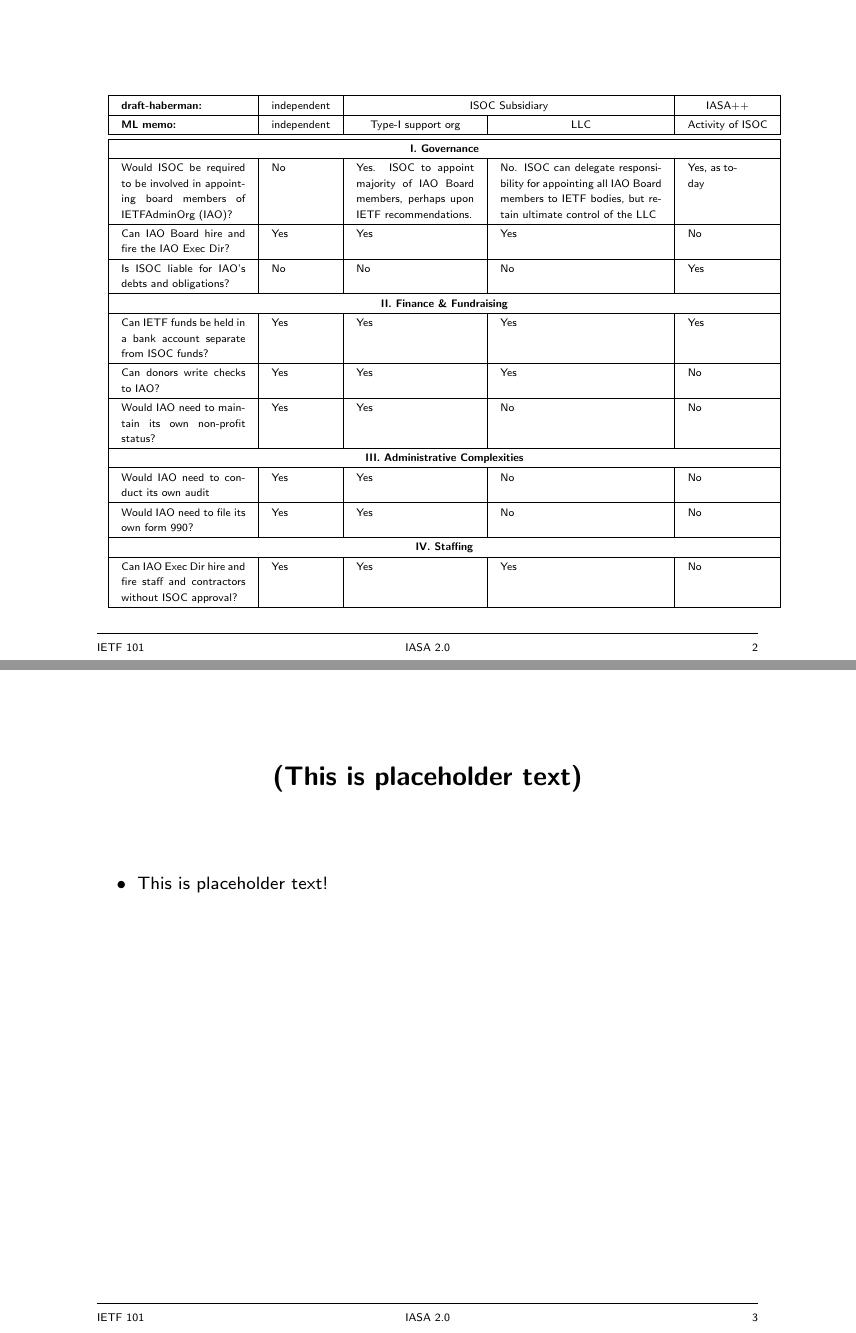
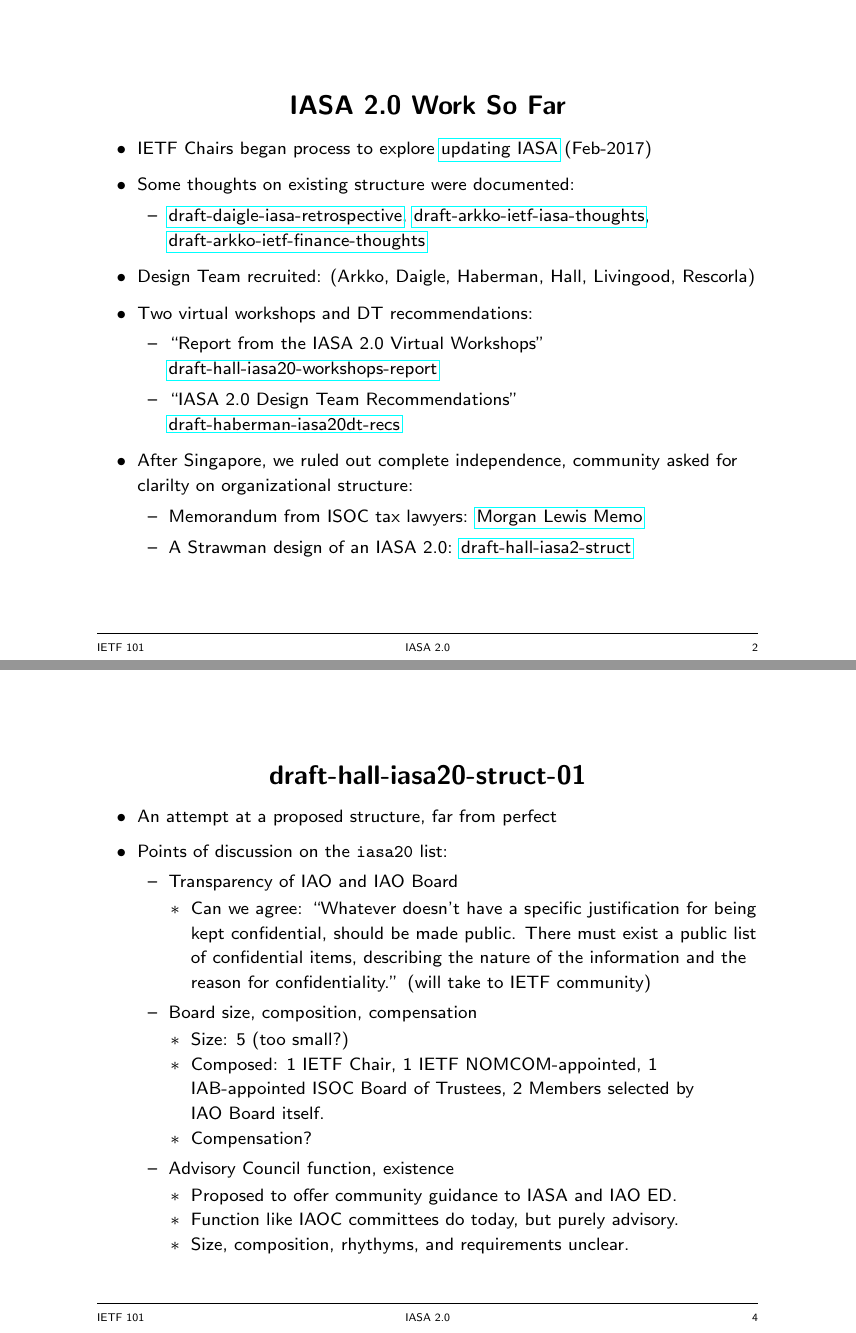
Before and after one commit to josephlhall/draft-hall-iasa2-struct, LaTeX slides (ietf101/dt-iasa20-ietf101-slides.tex): pages 2 and 3 of 3 before the commit and pages 2 and 4 of 4 after it, joined at a grey line. The pictures show the PDF file ietf101/dt-iasa20-ietf101-slides.pdf that the author committed with the source.

Commit message:
update with content

```diff
--- a/ietf101/dt-iasa20-ietf101-slides.tex
+++ b/ietf101/dt-iasa20-ietf101-slides.tex
@@ -82,0 +93 @@
+  \href{https://mailarchive.ietf.org/arch/msg/ietf/NBhbbeFr-UZq86YnjUn2XKEEDUk}{updating
@@ -82,0 +105,7 @@
+  \item ``IASA 2.0 Design Team
+    Recommendations''\\ \href{https://tools.ietf.org/html/draft-haberman-iasa20dt-recs-01}{draft-haberman-iasa20dt-recs}
+  \end{itemize}
+\item After Singapore, we ruled out complete independence, community
+  asked for clarilty on organizational structure:
+  \begin{itemize}
+  \item Memorandum from ISOC tax lawyers:
@@ -89,8 +129,8 @@
 \begin{centering}
 \begin{tabular}{ | p{2.0cm} | p{0.8cm} | p{1.9cm} | p{2.6cm} | p{0.8cm} |}
   \hline
-  \textbf{draft-haberman:} & \multicolumn{1}{|c|}{independent} & \multicolumn{2}{|c|}{ISOC Subsidiary} & \multicolumn{1}{|c|}{IASA++} \\ \hline
-  \textbf{ML memo:} & \multicolumn{1}{|c|}{independent} & \multicolumn{1}{|c|}{Type-I support org} & \multicolumn{1}{|c|}{LLC} & \multicolumn{1}{|c|}{Activity of ISOC} \\ \hline \hline
+  \href{https://tools.ietf.org/html/draft-haberman-iasa20dt-recs-01}{\textbf{draft-haberman:}} & \multicolumn{1}{|c|}{independent} & \multicolumn{2}{|c|}{ISOC Subsidiary} & \multicolumn{1}{|c|}{IASA++} \\ \hline
+  \href{https://mailarchive.ietf.org/arch/msg/iasa20/XT_3vfd3OWVFCW335mRrvWuusaI/}{\textbf{Morgan Lewis memo:}} & \multicolumn{1}{|c|}{independent} & \multicolumn{1}{|c|}{Type-I support org} & \multicolumn{1}{|c|}{LLC} & \multicolumn{1}{|c|}{Activity of ISOC} \\ \hline \hline
   \multicolumn{5}{|c|}{\textbf{I. Governance}} \\ \hline
   Would ISOC be required to be involved in appointing board members of IETFAdminOrg (IAO)? & No & Yes. ISOC to appoint majority of IAO Board members, perhaps upon IETF recommendations. & No. ISOC can delegate responsibility for appointing all IAO Board members to IETF bodies, but retain ultimate control of the LLC & Yes, as today \\ \hline
   Can IAO Board hire and fire the IAO Exec Dir? & Yes & Yes & Yes & No \\ \hline
@@ -113,11 +153,37 @@
 
 \begin{slide}
 
-\heading{(This is placeholder text)}
+\heading{draft-hall-iasa20-struct-01}
 
 {\footnotesize
+\vspace{-8ex}
 \begin{itemize}
-\item This is placeholder text!
+\item An attempt at a proposed structure, far from perfect
+\item Points of discussion on the \texttt{iasa20} list:
+  \begin{itemize}
+  \item Transparency of IAO and IAO Board
+    \begin{itemize}
+    \item Can we agree: ``Whatever doesn't have a specific
+      justification for being kept confidential, should be made
+      public.  There must exist a public list of confidential items,
+      describing the nature of the information and the reason for
+      confidentiality.'' (will take to IETF community)
+    \end{itemize}
+  \item Board size, composition, compensation
+    \begin{itemize}
+    \item Size: 5 (too small?)
+    \item Composed: 1 IETF Chair, 1 IETF NOMCOM-appointed, 1
+      IAB-appointed ISOC Board of Trustees, 2 Members selected by
+      IAO~Board itself.
+    \item Compensation?
+    \end{itemize}
+  \item Advisory Council function, existence
+    \begin{itemize}
+    \item Proposed to offer community guidance to IASA and IAO~ED.
+    \item Function like IAOC committees do today, but purely advisory.
+    \item Size, composition, rhythyms, and requirements unclear.
+    \end{itemize}
+  \end{itemize}
 \end{itemize}
 }
 \end{slide}
```
Also changed, not shown: ietf101/dt-iasa20-ietf101-slides.pdf, ietf101/dt-iasa20-ietf101-slides.tex (38 more changed lines).
